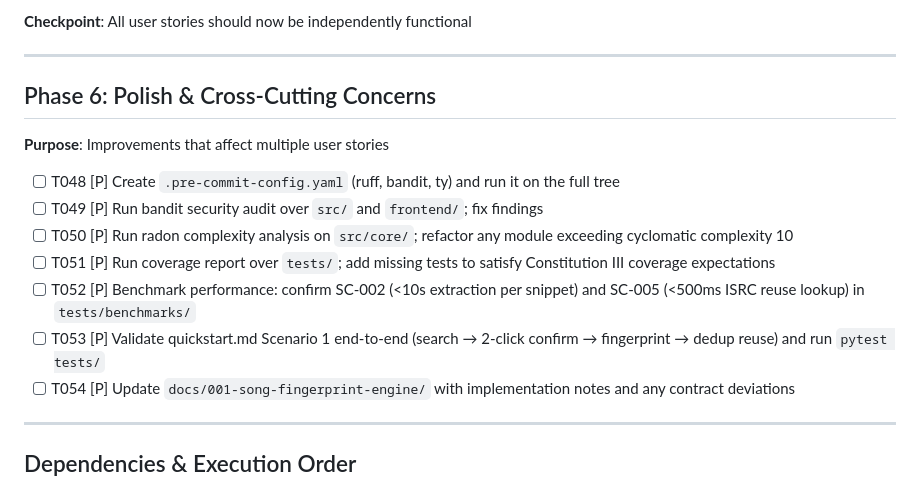
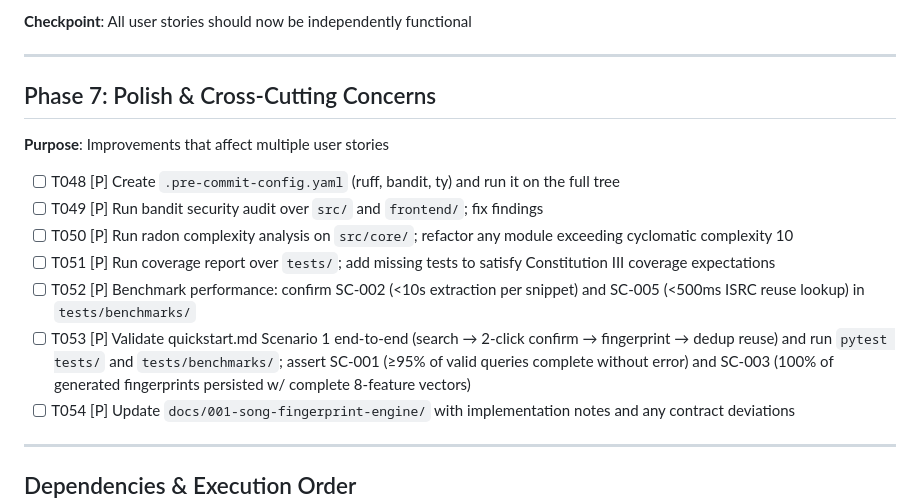
Before and after one commit to AhmedAl-Hayali/AgenticGenreGuru, a Markdown page: specs/001-song-fingerprint-engine/tasks.md, the part around the change. Rendered like a GitHub page.

Commit message:
docs(specs-tasks-refine): update polishing section numbering + include benchmarking

```diff
--- a/specs/001-song-fingerprint-engine/tasks.md
+++ b/specs/001-song-fingerprint-engine/tasks.md
@@ -159,7 +159,7 @@
 
 ---
 
-## Phase 6: Polish & Cross-Cutting Concerns
+## Phase 7: Polish & Cross-Cutting Concerns
 
 **Purpose**: Improvements that affect multiple user stories
 
@@ -168,7 +168,7 @@
 - [ ] T050 \[P\] Run radon complexity analysis on `src/core/`; refactor any module exceeding cyclomatic complexity 10
 - [ ] T051 \[P\] Run coverage report over `tests/`; add missing tests to satisfy Constitution III coverage expectations
 - [ ] T052 \[P\] Benchmark performance: confirm SC-002 (<10s extraction per snippet) and SC-005 (<500ms ISRC reuse lookup) in `tests/benchmarks/`
-- [ ] T053 \[P\] Validate quickstart.md Scenario 1 end-to-end (search → 2-click confirm → fingerprint → dedup reuse) and run `pytest tests/`
+- [ ] T053 \[P\] Validate quickstart.md Scenario 1 end-to-end (search → 2-click confirm → fingerprint → dedup reuse) and run `pytest tests/` and `tests/benchmarks/`; assert SC-001 (≥95% of valid queries complete without error) and SC-003 (100% of generated fingerprints persisted w/ complete 8-feature vectors)
 - [ ] T054 \[P\] Update `docs/001-song-fingerprint-engine/` with implementation notes and any contract deviations
 
 ---
```
